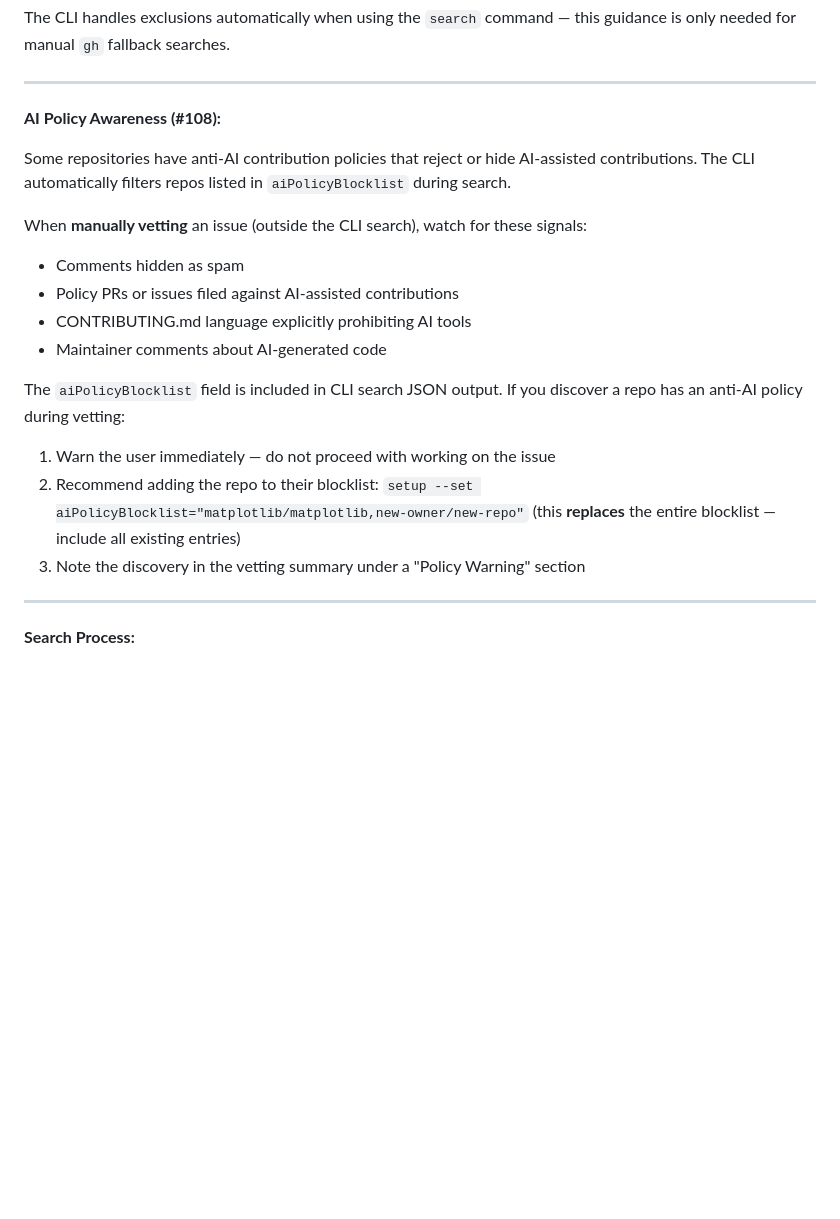
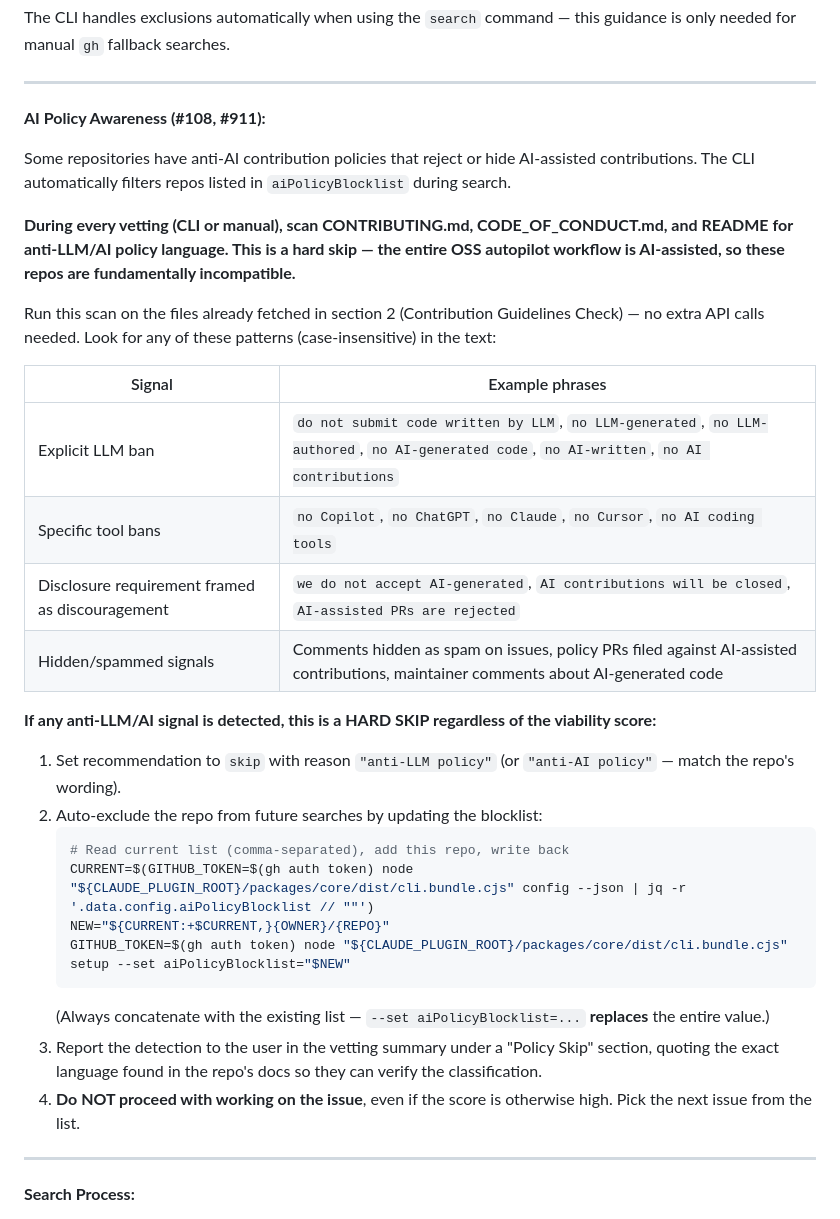
Before and after one commit to costajohnt/oss-autopilot, a Markdown page: agents/issue-scout.md, the part around the change. Rendered like a GitHub page; blank space fills up the shorter version.

Commit message:
fix(agents): auto-skip repos with anti-LLM/AI policies during vetting (#911) (#953)
Scan CONTRIBUTING.md, CODE_OF_CONDUCT.md, and README for policy
language that forbids AI-assisted contributions. Since the entire
workflow is AI-assisted, these repos are fundamentally incompatible:
recommend skip (regardless of score), auto-append to aiPolicyBlocklist
so future searches filter them out, and surface a 'Policy Skip'
section with the exact quoted language so the user can verify.

````diff
--- a/agents/issue-scout.md
+++ b/agents/issue-scout.md
@@ -152,20 +152,34 @@ The CLI handles exclusions automatically when using the `search` command — thi
 
 ---
 
-**AI Policy Awareness (#108):**
+**AI Policy Awareness (#108, #911):**
 
 Some repositories have anti-AI contribution policies that reject or hide AI-assisted contributions. The CLI automatically filters repos listed in `aiPolicyBlocklist` during search.
 
-When **manually vetting** an issue (outside the CLI search), watch for these signals:
-- Comments hidden as spam
-- Policy PRs or issues filed against AI-assisted contributions
-- CONTRIBUTING.md language explicitly prohibiting AI tools
-- Maintainer comments about AI-generated code
+**During every vetting (CLI or manual), scan CONTRIBUTING.md, CODE_OF_CONDUCT.md, and README for anti-LLM/AI policy language. This is a hard skip — the entire OSS autopilot workflow is AI-assisted, so these repos are fundamentally incompatible.**
 
-The `aiPolicyBlocklist` field is included in CLI search JSON output. If you discover a repo has an anti-AI policy during vetting:
-1. Warn the user immediately — do not proceed with working on the issue
-2. Recommend adding the repo to their blocklist: `setup --set aiPolicyBlocklist="matplotlib/matplotlib,new-owner/new-repo"` (this **replaces** the entire blocklist — include all existing entries)
-3. Note the discovery in the vetting summary under a "Policy Warning" section
+Run this scan on the files already fetched in section 2 (Contribution Guidelines Check) — no extra API calls needed. Look for any of these patterns (case-insensitive) in the text:
+
+| Signal | Example phrases |
+|---|---|
+| Explicit LLM ban | `do not submit code written by LLM`, `no LLM-generated`, `no LLM-authored`, `no AI-generated code`, `no AI-written`, `no AI contributions` |
+| Specific tool bans | `no Copilot`, `no ChatGPT`, `no Claude`, `no Cursor`, `no AI coding tools` |
+| Disclosure requirement framed as discouragement | `we do not accept AI-generated`, `AI contributions will be closed`, `AI-assisted PRs are rejected` |
+| Hidden/spammed signals | Comments hidden as spam on issues, policy PRs filed against AI-assisted contributions, maintainer comments about AI-generated code |
+
+**If any anti-LLM/AI signal is detected, this is a HARD SKIP regardless of the viability score:**
+
+1. Set recommendation to `skip` with reason `"anti-LLM policy"` (or `"anti-AI policy"` — match the repo's wording).
+2. Auto-exclude the repo from future searches by updating the blocklist:
+   ```bash
+   # Read current list (comma-separated), add this repo, write back
+   CURRENT=$(GITHUB_TOKEN=$(gh auth token) node "${CLAUDE_PLUGIN_ROOT}/packages/core/dist/cli.bundle.cjs" config --json | jq -r '.data.config.aiPolicyBlocklist // ""')
+   NEW="${CURRENT:+$CURRENT,}{OWNER}/{REPO}"
+   GITHUB_TOKEN=$(gh auth token) node "${CLAUDE_PLUGIN_ROOT}/packages/core/dist/cli.bundle.cjs" setup --set aiPolicyBlocklist="$NEW"
+   ```
+   (Always concatenate with the existing list — `--set aiPolicyBlocklist=...` **replaces** the entire value.)
+3. Report the detection to the user in the vetting summary under a "Policy Skip" section, quoting the exact language found in the repo's docs so they can verify the classification.
+4. **Do NOT proceed with working on the issue**, even if the score is otherwise high. Pick the next issue from the list.
 
 ---
 
````
